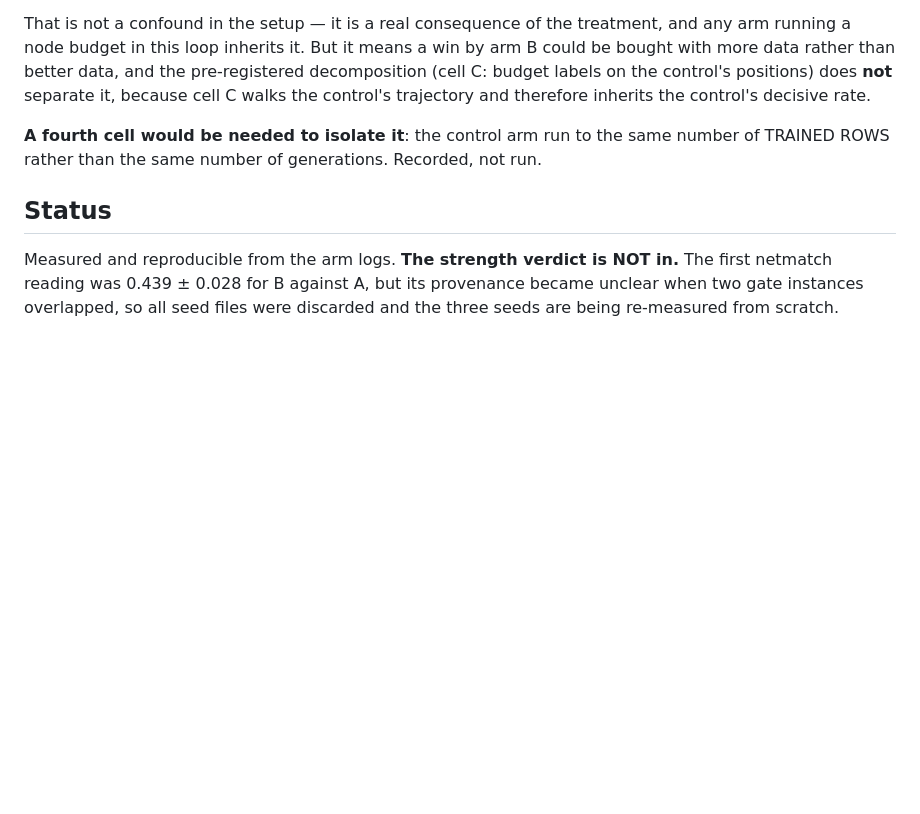
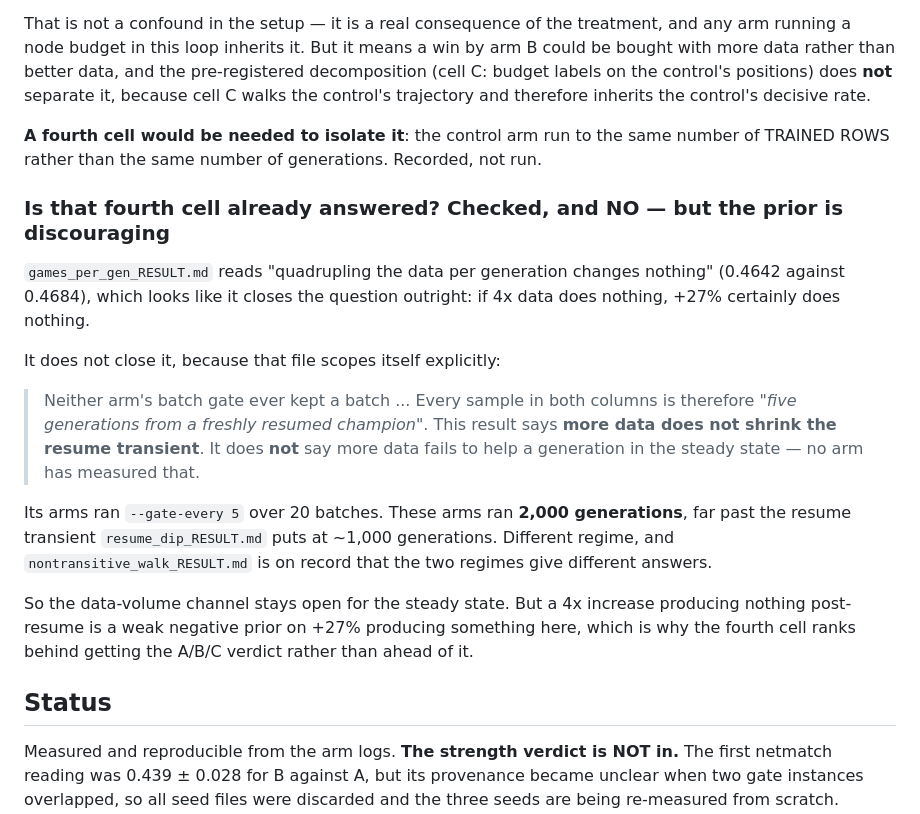
Before and after one commit to itzoctober23-web/existence, a Markdown page: budget_makes_games_decisive_RESULT.md, the part around the change. GitHub-like rendering; blank space fills up the shorter version.

Commit message:
scope-check the fourth cell against games_per_gen: NOT closed, but the prior is discouraging
Before building the fourth cell (control run to matched TRAINED ROWS, to isolate
the +27% data-volume channel), checked whether it is already answered.

games_per_gen_RESULT reads "quadrupling the data per generation changes nothing"
(0.4642 vs 0.4684), which looks like it settles it outright. It does not, and the
file says so itself: both its arms were POST-RESUME -- "five generations from a
freshly resumed champion", --gate-every 5 over 20 batches -- and it states
explicitly that it does NOT speak to the steady state, which no arm has measured.

These arms ran 2,000 generations, far past the ~1,000-generation resume transient
in resume_dip_RESULT, and nontransitive_walk_RESULT records that the two regimes
give different answers.

So the channel stays open for the steady state. But 4x data doing nothing
post-resume is a weak negative prior on +27% doing something here, which ranks
the fourth cell behind getting the A/B/C verdict rather than ahead of it.

This is the check that avoids both failure modes at once: re-deriving a closed
question, and wrongly declaring an open one closed on a mis-scoped result.

```diff
--- a/budget_makes_games_decisive_RESULT.md
+++ b/budget_makes_games_decisive_RESULT.md
@@ -50,6 +50,27 @@ therefore inherits the control's decisive rate.
 **A fourth cell would be needed to isolate it**: the control arm run to the same number of TRAINED
 ROWS rather than the same number of generations. Recorded, not run.
 
+### Is that fourth cell already answered? Checked, and NO — but the prior is discouraging
+
+`games_per_gen_RESULT.md` reads "quadrupling the data per generation changes nothing" (0.4642
+against 0.4684), which looks like it closes the question outright: if 4x data does nothing, +27%
+certainly does nothing.
+
+It does not close it, because that file scopes itself explicitly:
+
+> Neither arm's batch gate ever kept a batch ... Every sample in both columns is therefore *"five
+> generations from a freshly resumed champion"*. This result says **more data does not shrink the
+> resume transient**. It does **not** say more data fails to help a generation in the steady
+> state — no arm has measured that.
+
+Its arms ran `--gate-every 5` over 20 batches. These arms ran **2,000 generations**, far past the
+resume transient `resume_dip_RESULT.md` puts at ~1,000 generations. Different regime, and
+`nontransitive_walk_RESULT.md` is on record that the two regimes give different answers.
+
+So the data-volume channel stays open for the steady state. But a 4x increase producing nothing
+post-resume is a weak negative prior on +27% producing something here, which is why the fourth cell
+ranks behind getting the A/B/C verdict rather than ahead of it.
+
 ## Status
 
 Measured and reproducible from the arm logs. **The strength verdict is NOT in.** The first netmatch
```
